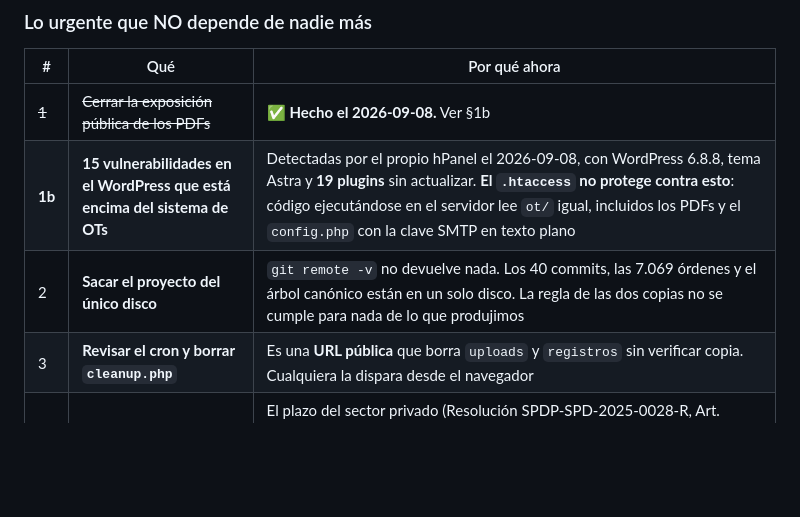
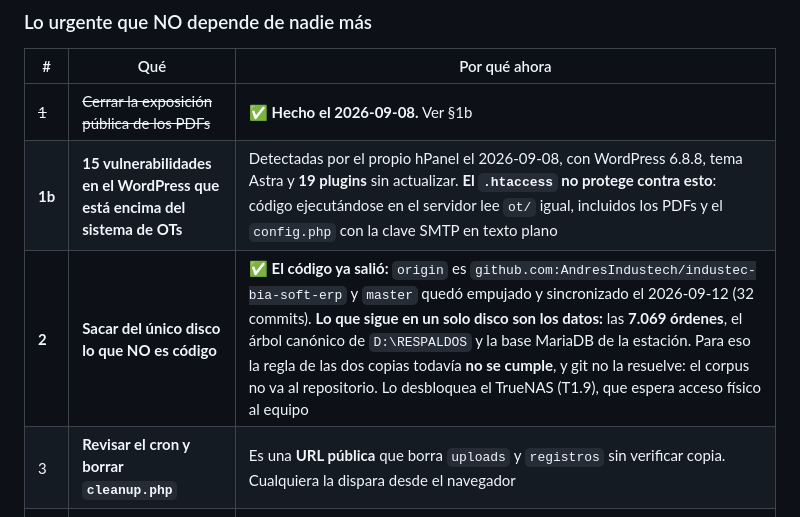
Before and after one commit to AndresIndustech/industec-bia-soft-erp, a Markdown page: ESTADO.md, the part around the change. Rendered like a GitHub page; blank space fills up the shorter version.

Commit message:
El riesgo nº 2 era «sacar el proyecto del único disco», y solo salió la mitad
El código ya está en GitHub y master quedó sincronizado. Pero la fila del riesgo
seguía diciendo «git remote -v no devuelve nada», que ya es falso, y tacharla
entera habría sido peor: las 7.069 órdenes, el árbol canónico de D:\RESPALDOS y
la base de la estación siguen en un solo disco, y eso git no lo resuelve porque
el corpus no va al repositorio.

Queda partida en lo que se cerró y lo que no, con el TrueNAS (T1.9) como lo que
desbloquea la otra mitad.

Co-Authored-By: Claude Opus 5 <noreply@anthropic.com>

```diff
--- a/ESTADO.md
+++ b/ESTADO.md
@@ -162,7 +162,7 @@ Roles, módulos, tableros, seguridad y el orden de las etapas:
 |---|---|---|
 | ~~1~~ | ~~Cerrar la exposición pública de los PDFs~~ | ✅ **Hecho el 2026-09-08.** Ver §1b |
 | **1b** | **15 vulnerabilidades en el WordPress que está encima del sistema de OTs** | Detectadas por el propio hPanel el 2026-09-08, con WordPress 6.8.8, tema Astra y **19 plugins** sin actualizar. **El `.htaccess` no protege contra esto**: código ejecutándose en el servidor lee `ot/` igual, incluidos los PDFs y el `config.php` con la clave SMTP en texto plano |
-| 2 | **Sacar el proyecto del único disco** | `git remote -v` no devuelve nada. Los 40 commits, las 7.069 órdenes y el árbol canónico están en un solo disco. La regla de las dos copias no se cumple para nada de lo que produjimos |
+| **2** | **Sacar del único disco lo que NO es código** | ✅ **El código ya salió:** `origin` es `github.com:AndresIndustech/industec-bia-soft-erp` y `master` quedó empujado y sincronizado el 2026-09-12 (32 commits). **Lo que sigue en un solo disco son los datos:** las **7.069 órdenes**, el árbol canónico de `D:\RESPALDOS` y la base MariaDB de la estación. Para eso la regla de las dos copias todavía **no se cumple**, y git no la resuelve: el corpus no va al repositorio. Lo desbloquea el TrueNAS (T1.9), que espera acceso físico al equipo |
 | 3 | **Revisar el cron y borrar `cleanup.php`** | Es una **URL pública** que borra `uploads` y `registros` sin verificar copia. Cualquiera la dispara desde el navegador |
 | 4 | **Inscribir el delegado de protección de datos de INDUSTECH ante la SPDP** | El plazo del sector privado (Resolución SPDP-SPD-2025-0028-R, Art. 10.13, servicios de TI/IA) corrió del 1-nov al 31-dic-2025 y **ya venció hace más de 8 meses**. No inscribir a tiempo ya cuenta, según la propia SPDP, como incumplimiento. **Guía paso a paso, ya escrita:** [`TRAMITE_DELEGADO_DATOS.md`](TRAMITE_DELEGADO_DATOS.md) — es gratis, en línea, y no exige certificación (esa obligación no rige hasta 2029) |
 
```
